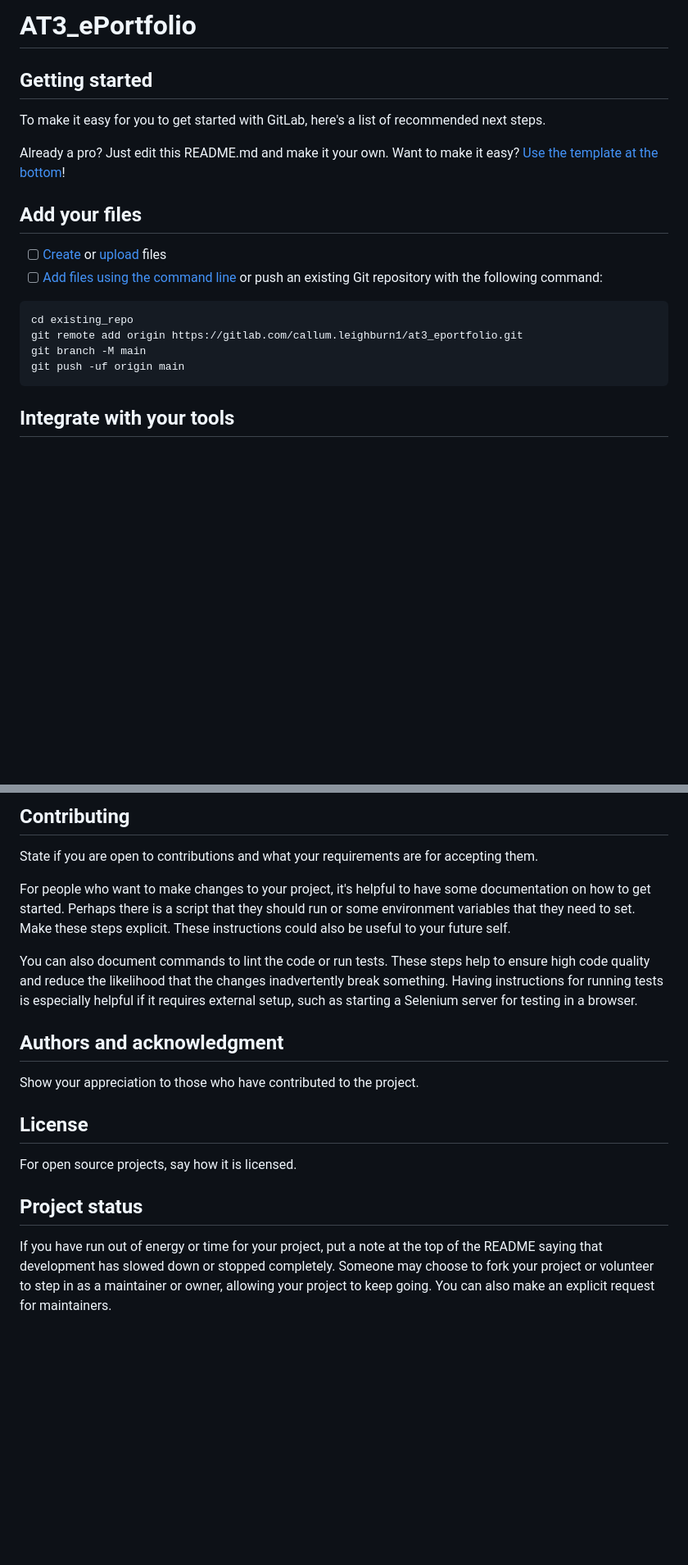
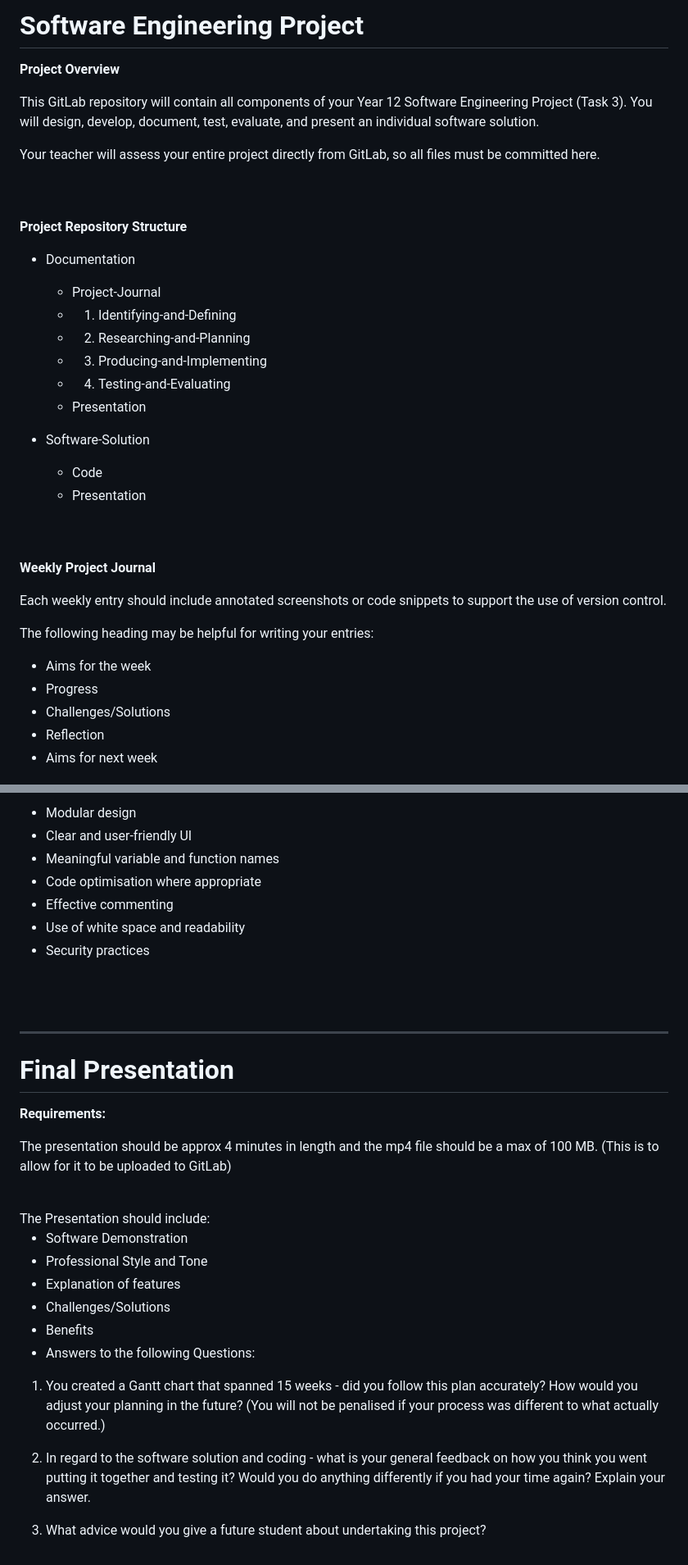
Before and after one commit to vismay-byte/SE12-VS-AT3, a Markdown page: README.md, 2 parts joined by grey strips. Shown: that part at 82% size. Rendered like a GitHub page; blank space fills up the shorter version.

````diff
--- a/README.md
+++ b/README.md
@@ -1,24 +1,46 @@
-# AT3_ePortfolio
+# Software Engineering Project
+
+**Project Overview**
+
+This GitLab repository will contain all components of your Year 12 Software Engineering Project (Task 3).
+You will design, develop, document, test, evaluate, and present an individual software solution.
+
+Your teacher will assess your entire project directly from GitLab, so all files must be committed here.
+
+<br>
+
+<br>
+
+**Project Repository Structure**
+- Documentation
+    - Project-Journal
+    - 1. Identifying-and-Defining
+    - 2. Researching-and-Planning
+    - 3. Producing-and-Implementing
+    - 4. Testing-and-Evaluating
+    - Presentation
 
 
+- Software-Solution
+    - Code
+    - Presentation
 
-## Getting started
+<br>
 
-To make it easy for you to get started with GitLab, here's a list of recommended next steps.
+<br>
 
-Already a pro? Just edit this README.md and make it your own. Want to make it easy? [Use the template at the bottom](#editing-this-readme)!
+**Weekly Project Journal**
 
-## Add your files
+Each weekly entry should include annotated screenshots or code snippets to support the use of version control.
 
-- [ ] [Create](https://docs.gitlab.com/ee/user/project/repository/web_editor.html#create-a-file) or [upload](https://docs.gitlab.com/ee/user/project/repository/web_editor.html#upload-a-file) files
-- [ ] [Add files using the command line](https://docs.gitlab.com/topics/git/add_files/#add-files-to-a-git-repository) or push an existing Git repository with the following command:
+The following heading may be helpful for writing your entries:
+- Aims for the week
+- Progress
+- Challenges/Solutions
+- Reflection
+- Aims for next week
 
-```
-cd existing_repo
-git remote add origin https://gitlab.com/callum.leighburn1/at3_eportfolio.git
-git branch -M main
-git push -uf origin main
-```
+<br>
 
-## Integrate with your tools
+<br>
 
@@ -78,16 +105,36 @@ If you have ideas for releases in the future, it is a good idea to list them in
 
-## Contributing
-State if you are open to contributions and what your requirements are for accepting them.
+- Modular design
+- Clear and user-friendly UI
+- Meaningful variable and function names
+- Code optimisation where appropriate
+- Effective commenting
+- Use of white space and readability
+- Security practices
 
-For people who want to make changes to your project, it's helpful to have some documentation on how to get started. Perhaps there is a script that they should run or some environment variables that they need to set. Make these steps explicit. These instructions could also be useful to your future self.
+<br>
 
-You can also document commands to lint the code or run tests. These steps help to ensure high code quality and reduce the likelihood that the changes inadvertently break something. Having instructions for running tests is especially helpful if it requires external setup, such as starting a Selenium server for testing in a browser.
+<br>
 
-## Authors and acknowledgment
-Show your appreciation to those who have contributed to the project.
+---
 
-## License
-For open source projects, say how it is licensed.
+# Final Presentation
 
-## Project status
-If you have run out of energy or time for your project, put a note at the top of the README saying that development has slowed down or stopped completely. Someone may choose to fork your project or volunteer to step in as a maintainer or owner, allowing your project to keep going. You can also make an explicit request for maintainers.
+**Requirements:**
+
+The presentation should be approx 4 minutes in length and the mp4 file should be a max of 100 MB. (This is to allow for it to be uploaded to GitLab)
+
+<br>
+The Presentation should include:
+
+- Software Demonstration
+- Professional Style and Tone
+- Explanation of features
+- Challenges/Solutions
+- Benefits
+- Answers to the following Questions:
+
+ 1. You created a Gantt chart that spanned 15 weeks - did you follow this plan accurately? How would you adjust your planning in the future? (You will not be penalised if your process was different to what actually occurred.)
+
+2. In regard to the software solution and coding - what is your general feedback on how you think you went putting it together and testing it? Would you do anything differently if you had your time again? Explain your answer.
+
+3. What advice would you give a future student about undertaking this project?
````
Also changed, not shown: other parts of README.md (+40 -35 lines).
